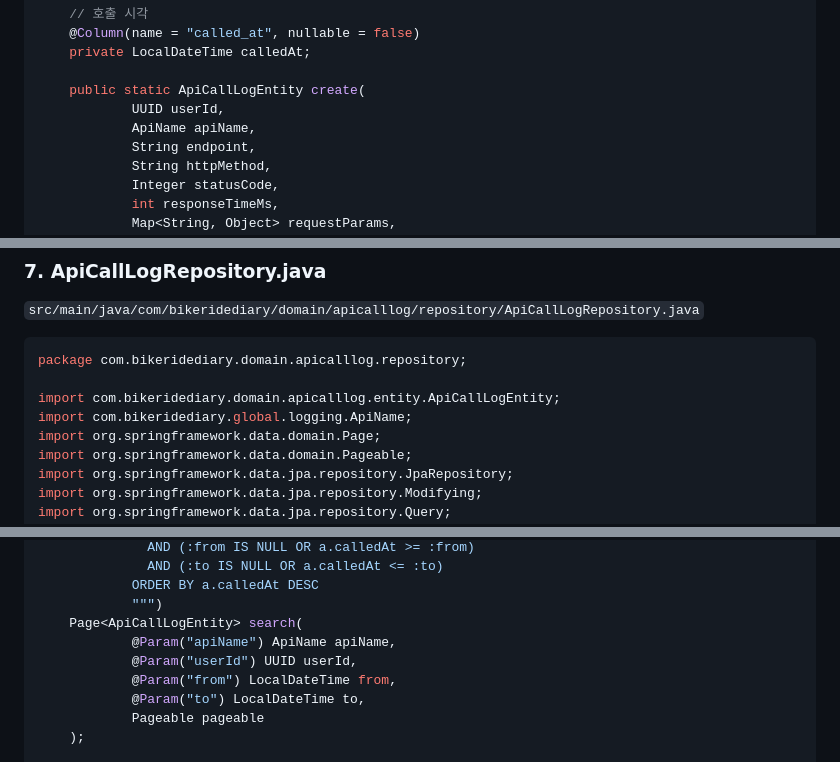
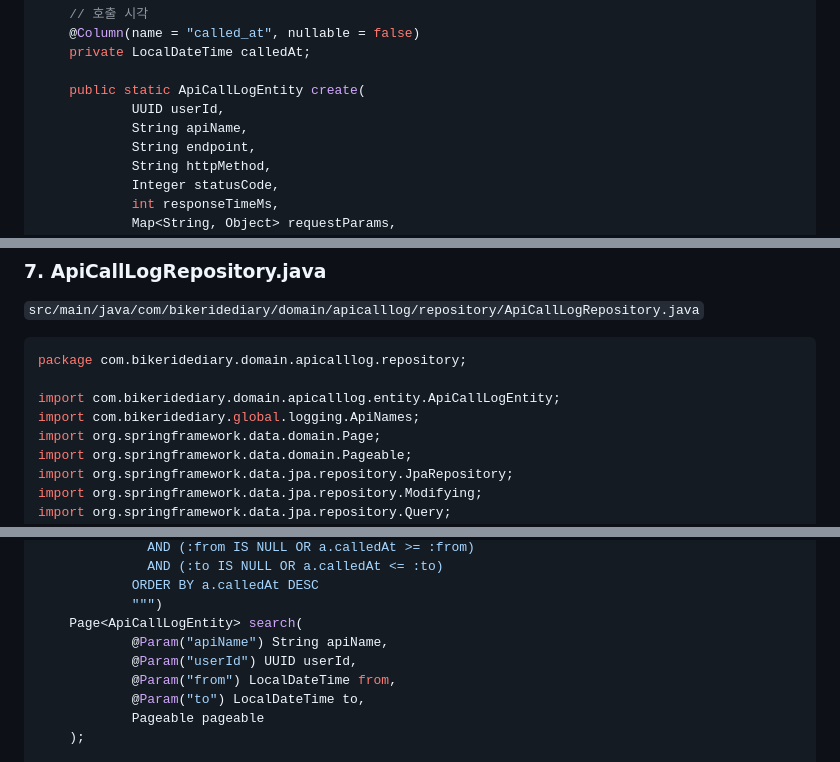
Before and after one commit to jyleeeeeeeeee/bikeridediary_claude, a Markdown page: guides/external-api-logging-backend.md, 3 parts joined by grey strips. GitHub-like rendering.

```diff
--- a/guides/external-api-logging-backend.md
+++ b/guides/external-api-logging-backend.md
@@ -373,7 +388,7 @@ public class ApiCallLogEntity {
 
     public static ApiCallLogEntity create(
             UUID userId,
-            ApiName apiName,
+            String apiName,
             String endpoint,
             String httpMethod,
             Integer statusCode,
@@ -412,7 +427,7 @@ public class ApiCallLogEntity {
 package com.bikeridediary.domain.apicalllog.repository;
 
 import com.bikeridediary.domain.apicalllog.entity.ApiCallLogEntity;
-import com.bikeridediary.global.logging.ApiName;
+import com.bikeridediary.global.logging.ApiNames;
 import org.springframework.data.domain.Page;
 import org.springframework.data.domain.Pageable;
 import org.springframework.data.jpa.repository.JpaRepository;
@@ -434,7 +449,7 @@ public interface ApiCallLogRepository extends JpaRepository<ApiCallLogEntity, UU
             ORDER BY a.calledAt DESC
             """)
     Page<ApiCallLogEntity> search(
-            @Param("apiName") ApiName apiName,
+            @Param("apiName") String apiName,
             @Param("userId") UUID userId,
             @Param("from") LocalDateTime from,
             @Param("to") LocalDateTime to,
```
Also changed, not shown: other parts of guides/external-api-logging-backend.md (+41 -26 lines), guides/external-api-logging-schema.md (+2 -2 lines), plans/external-api-logging.md (+1 -1 lines).
